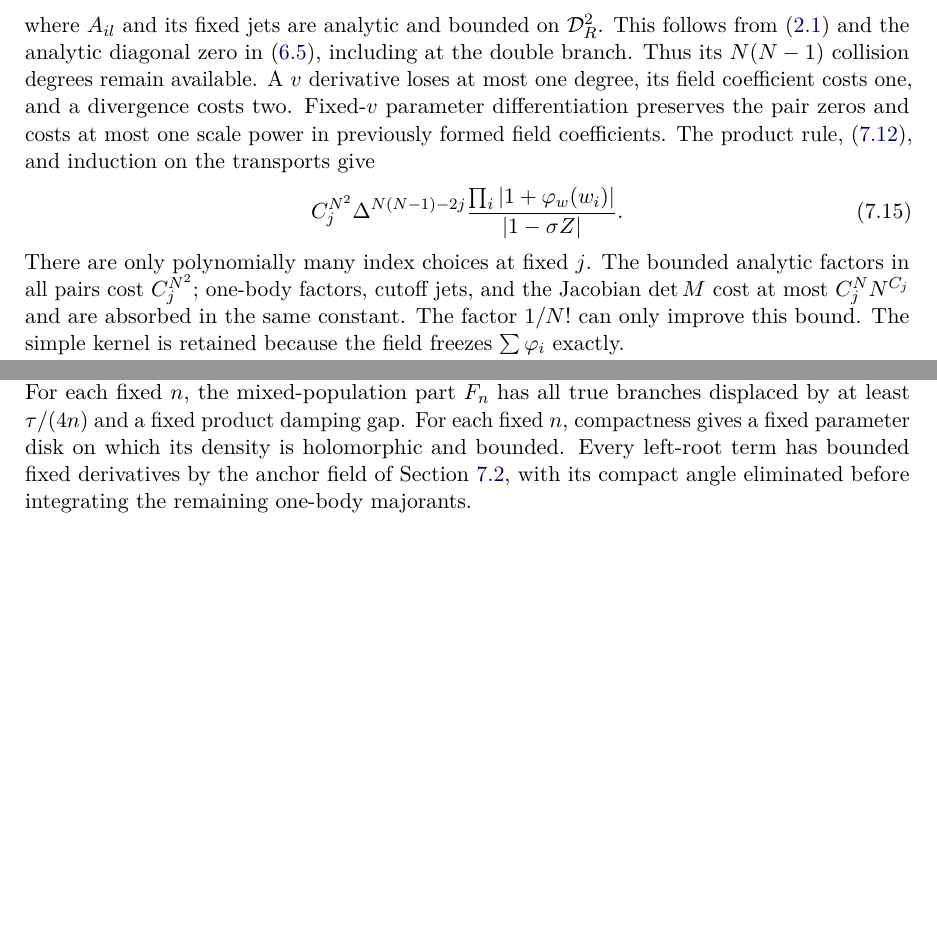
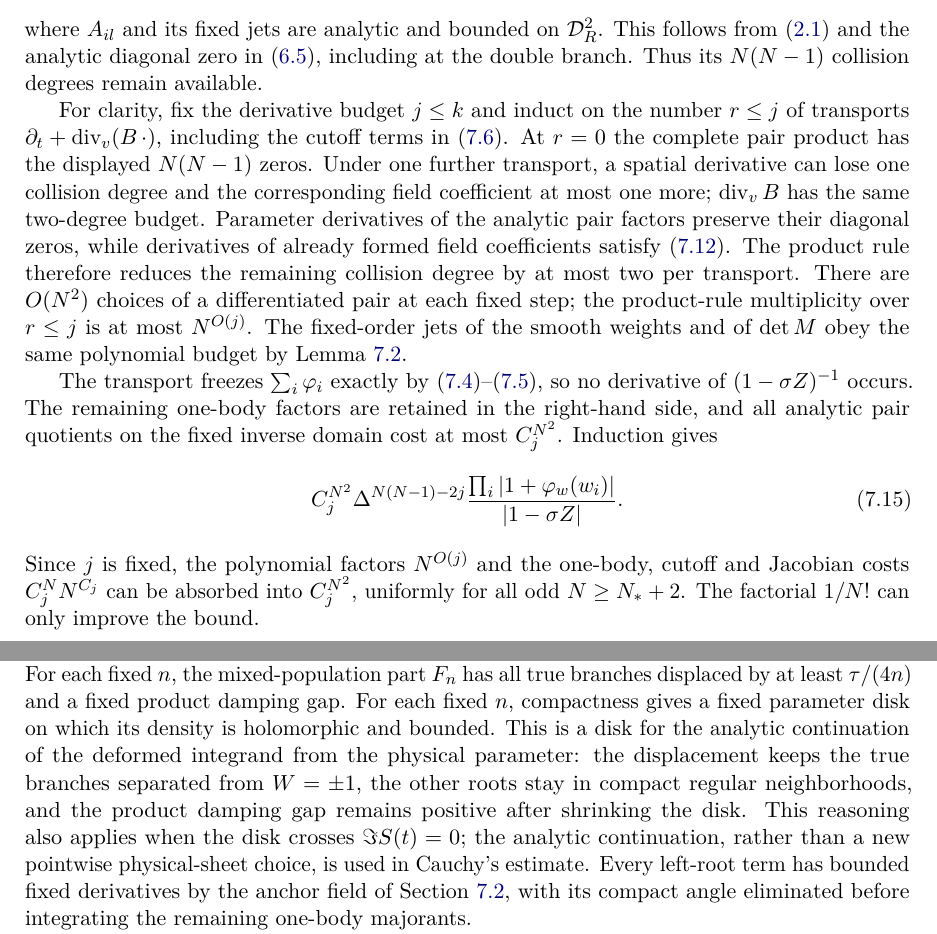
Before and after one commit to LeoLam233/ising-bulk-natural-boundary, a LaTeX paper (papers/high-temperature/alternative-proof/manuscript.tex): two parts of pages 15 and 20 of 22 before the commit and two parts of pages 15 and 20 of 23 after it, joined at a grey line, cut so that both start at the same text, the shorter picture padded with empty space. Compiled offline with pdfLaTeX.

Commit message:
Clarify audited HT-PSER mathematics and update current TeX/PDF
Correct two documented errata, clarify complex branch continuation, cone choices, bump support and the N-uniform density induction. Rebuild the current PDF and update its verified hashes. Preserve frozen manuscripts and Lean sources.

```diff
--- a/papers/high-temperature/alternative-proof/manuscript.tex
+++ b/papers/high-temperature/alternative-proof/manuscript.tex
@@ -1168,21 +1193,41 @@ where $A_{il}$ and its fixed jets are analytic and bounded on
 $\mathcal D_R^2$. This follows from \eqref{eq:kernel-square}
 and the analytic diagonal zero in \eqref{eq:v-3}, including at
 the double branch. Thus its $N(N-1)$ collision degrees remain
-available. A $v$ derivative loses at most one degree, its field
-coefficient costs one, and a divergence costs two. Fixed-$v$
-parameter differentiation preserves the pair zeros and costs at most
-one scale power in previously formed field coefficients. The product
-rule, \eqref{eq:v-14}, and induction on the transports give
+available.
+
+For clarity, fix the derivative budget $j\le k$ and induct on the
+number $r\le j$ of transports
+$\partial_t+\operatorname{div}_v(B\,\cdot)$, including the
+cutoff terms in \eqref{eq:v-9}. At $r=0$ the complete pair product
+has the displayed $N(N-1)$ zeros. Under one further transport,
+a spatial derivative can lose one collision degree and the
+corresponding field coefficient at most one more;
+$\operatorname{div}_v B$ has the same two-degree budget.
+Parameter derivatives of the analytic pair factors preserve their
+diagonal zeros, while derivatives of already formed field
+coefficients satisfy \eqref{eq:v-14}. The product rule therefore
+reduces the remaining collision degree by at most two per
+transport. There are $O(N^2)$ choices of a differentiated pair
+at each fixed step; the product-rule multiplicity over $r\le j$
+is at most $N^{O(j)}$. The fixed-order jets of the smooth weights
+and of $\det M$ obey the same polynomial budget by
+Lemma~\ref{lem:jets}.
+
+The transport freezes $\sum_i\varphi_i$ exactly by
+\eqref{eq:v-7}--\eqref{eq:v-8}, so no derivative of
+$(1-\sigma Z)^{-1}$ occurs. The remaining one-body factors
+are retained in the right-hand side, and all analytic pair
+quotients on the fixed inverse domain cost at most $C_j^{N^2}$.
+Induction gives
 \begin{equation}\label{eq:full-product-density}
  C_j^{N^2}\Delta^{N(N-1)-2j}
        \frac{\prod_i|1+\varphi_w(w_i)|}{|1-\sigma Z|}.
 \end{equation}
-There are only polynomially many index choices at fixed $j$.
-The bounded analytic factors in all pairs cost $C_j^{N^2}$;
-one-body factors, cutoff jets, and the Jacobian $\det M$ cost
-at most $C_j^NN^{C_j}$ and are absorbed in the same constant.
-The factor $1/N!$ can only improve this bound. The simple kernel
-is retained because the field freezes $\sum\varphi_i$ exactly.
+Since $j$ is fixed, the polynomial factors
+$N^{O(j)}$ and the one-body, cutoff and Jacobian costs
+$C_j^N N^{C_j}$ can be absorbed into $C_j^{N^2}$,
+uniformly for all odd $N\ge N_*+2$.
+The factorial $1/N!$ can only improve the bound.
 
 Second, on any region $d\ge d_0>0$, all field jets are bounded
 with polynomial $N$ costs. Differentiate the bordered determinant
@@ -1571,6 +1616,14 @@ For each fixed $n$, the mixed-population part $F_n$ has all
 true branches displaced by at least $\tau/(4n)$ and a fixed
 product damping gap. For each fixed $n$, compactness gives a fixed
 parameter disk on which its density is holomorphic and bounded.
+This is a disk for the analytic continuation of the deformed
+integrand from the physical parameter: the displacement keeps
+the true branches separated from $W=\pm1$, the other roots
+stay in compact regular neighborhoods, and the product damping
+gap remains positive after shrinking the disk. This reasoning
+also applies when the disk crosses $\Im S(t)=0$;
+the analytic continuation, rather than a new pointwise
+physical-sheet choice, is used in Cauchy's estimate.
 Every left-root term has bounded fixed derivatives by the
 anchor field of Section~\ref{sec:left-gap}, with its compact
 angle eliminated before integrating the remaining one-body
```
Also changed, not shown: papers/high-temperature/alternative-proof/manuscript.pdf, papers/high-temperature/alternative-proof/manuscript.tex (41 more changed lines), 1 other file.
